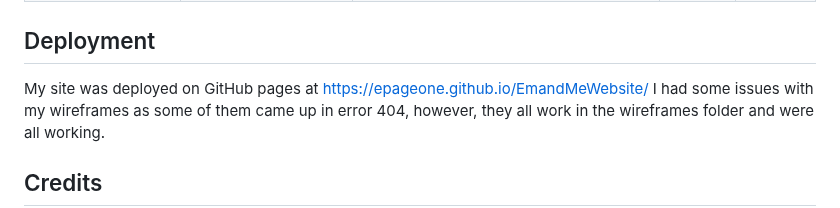
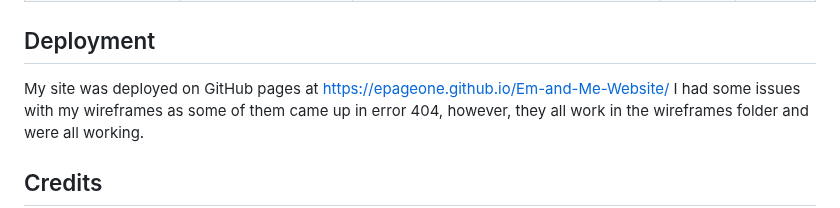
Before and after one commit to EPageone/Em-and-Me-Website, a Markdown page: README.md, the part around the change. Drawn GitHub-style.

```diff
--- a/README.md
+++ b/README.md
@@ -55,7 +55,7 @@ I tested the css code using the W3 Jigsaw validation and it came out with no iss
 | Youtube icon            | Click on Youtube icon    | User is directed to Youtube homepage           | Yes                 | Yes           |
 
 ## Deployment
-My site was deployed on GitHub pages at https://epageone.github.io/EmandMeWebsite/
+My site was deployed on GitHub pages at https://epageone.github.io/Em-and-Me-Website/
 I had some issues with my wireframes as some of them came up in error 404, however, they all work in the wireframes folder and were all working.
 
 ## Credits
```
